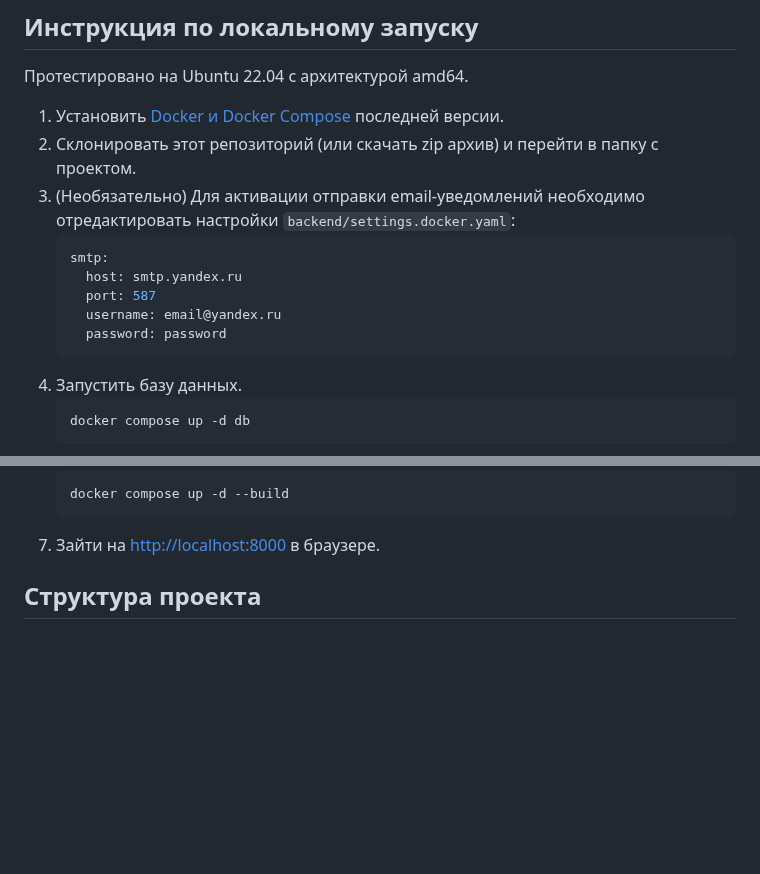
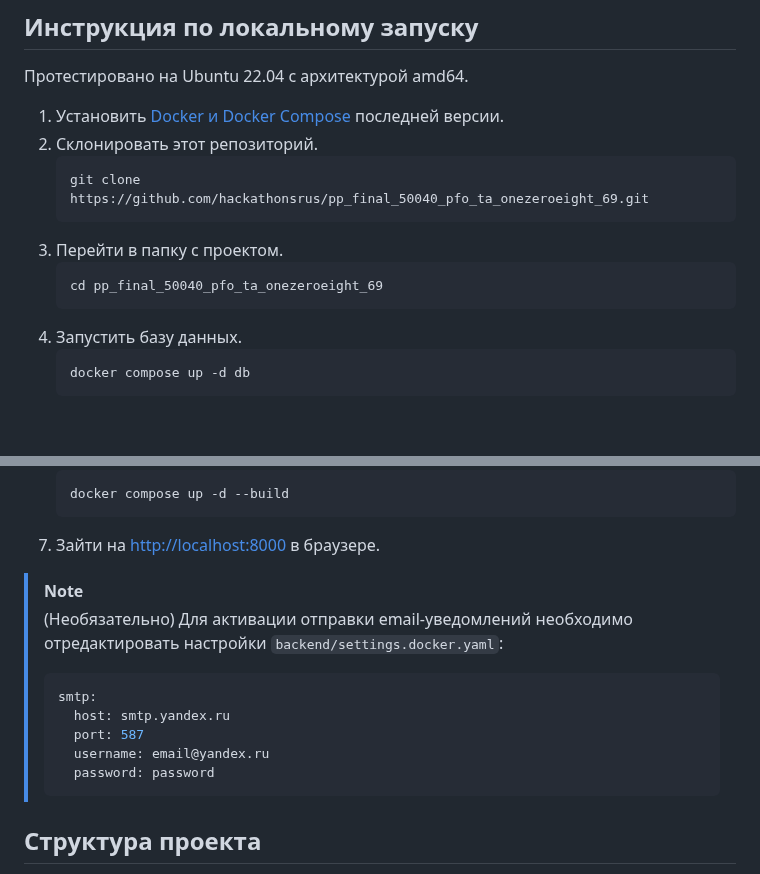
Before and after one commit to one-zero-eight/hackathon-champ, a Markdown page: README.md, 2 parts joined by grey strips. Rendered like a GitHub page; blank space fills up the shorter version.

Commit message:
docs: show git clone instructions

````diff
--- a/README.md
+++ b/README.md
@@ -61,14 +61,13 @@
 Протестировано на Ubuntu 22.04 с архитектурой amd64.
 
 1. Установить [Docker и Docker Compose](https://docs.docker.com/engine/install/) последней версии.
-2. Склонировать этот репозиторий (или скачать zip архив) и перейти в папку с проектом.
-3. (Необязательно) Для активации отправки email-уведомлений необходимо отредактировать настройки `backend/settings.docker.yaml`:
-   ```yaml
-   smtp:
-     host: smtp.yandex.ru
-     port: 587
-     username: email@yandex.ru
-     password: password
+2. Склонировать этот репозиторий.
+   ```
+   git clone https://github.com/hackathonsrus/pp_final_50040_pfo_ta_onezeroeight_69.git
+   ```
+3. Перейти в папку с проектом.
+   ```
+   cd pp_final_50040_pfo_ta_onezeroeight_69
    ```
 4. Запустить базу данных.
    ```
@@ -83,6 +82,17 @@
    docker compose up -d --build
    ```
 7. Зайти на [http://localhost:8000](http://localhost:8000) в браузере.
+
+> [!NOTE]
+> (Необязательно)
+> Для активации отправки email-уведомлений необходимо отредактировать настройки `backend/settings.docker.yaml`:
+> ```yaml
+> smtp:
+>   host: smtp.yandex.ru
+>   port: 587
+>   username: email@yandex.ru
+>   password: password
+> ```
 
 ## Структура проекта
 
````
